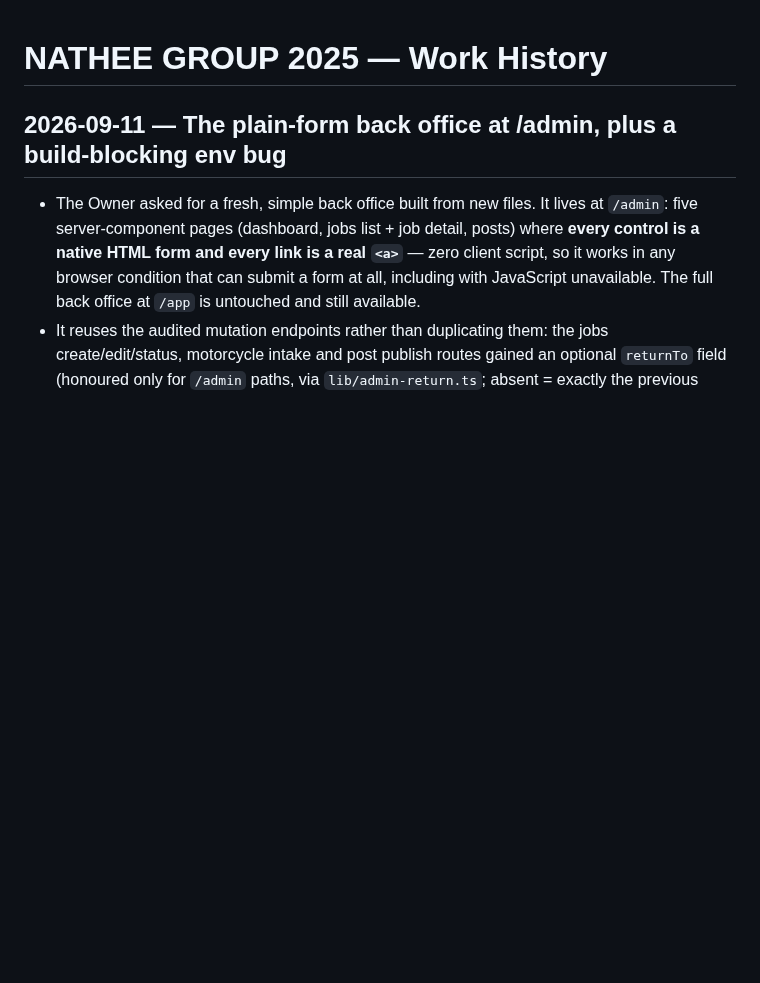
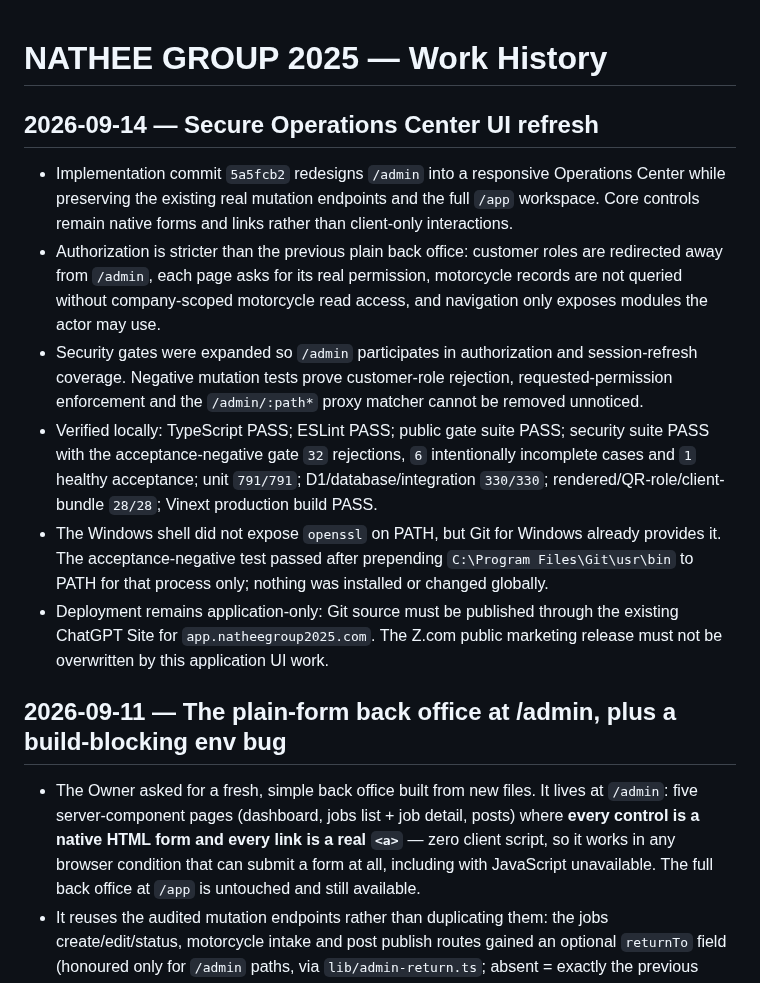
Before and after one commit to ktbox1989/NATHEE-GROUP-2025, a Markdown page: WORK_HISTORY.md, the part around the change. GitHub-like rendering; blank space fills up the shorter version.

```diff
--- a/WORK_HISTORY.md
+++ b/WORK_HISTORY.md
@@ -1,4 +1,13 @@
 # NATHEE GROUP 2025 — Work History
+
+## 2026-09-14 — Secure Operations Center UI refresh
+
+- Implementation commit `5a5fcb2` redesigns `/admin` into a responsive Operations Center while preserving the existing real mutation endpoints and the full `/app` workspace. Core controls remain native forms and links rather than client-only interactions.
+- Authorization is stricter than the previous plain back office: customer roles are redirected away from `/admin`, each page asks for its real permission, motorcycle records are not queried without company-scoped motorcycle read access, and navigation only exposes modules the actor may use.
+- Security gates were expanded so `/admin` participates in authorization and session-refresh coverage. Negative mutation tests prove customer-role rejection, requested-permission enforcement and the `/admin/:path*` proxy matcher cannot be removed unnoticed.
+- Verified locally: TypeScript PASS; ESLint PASS; public gate suite PASS; security suite PASS with the acceptance-negative gate `32` rejections, `6` intentionally incomplete cases and `1` healthy acceptance; unit `791/791`; D1/database/integration `330/330`; rendered/QR-role/client-bundle `28/28`; Vinext production build PASS.
+- The Windows shell did not expose `openssl` on PATH, but Git for Windows already provides it. The acceptance-negative test passed after prepending `C:\Program Files\Git\usr\bin` to PATH for that process only; nothing was installed or changed globally.
+- Deployment remains application-only: Git source must be published through the existing ChatGPT Site for `app.natheegroup2025.com`. The Z.com public marketing release must not be overwritten by this application UI work.
 
 ## 2026-09-11 — The plain-form back office at /admin, plus a build-blocking env bug
 
```
Also changed, not shown: PROJECT_CURRENT_STATE.md (+11 -1 lines).
